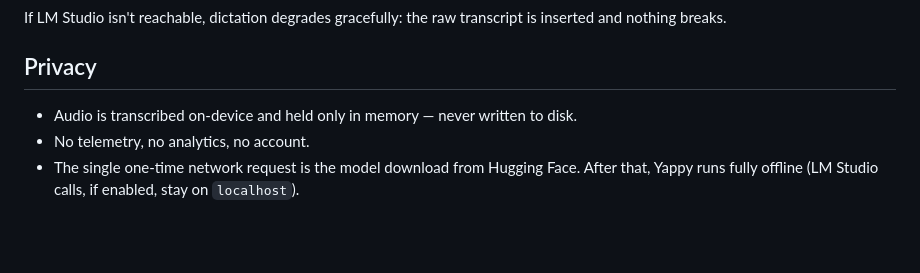
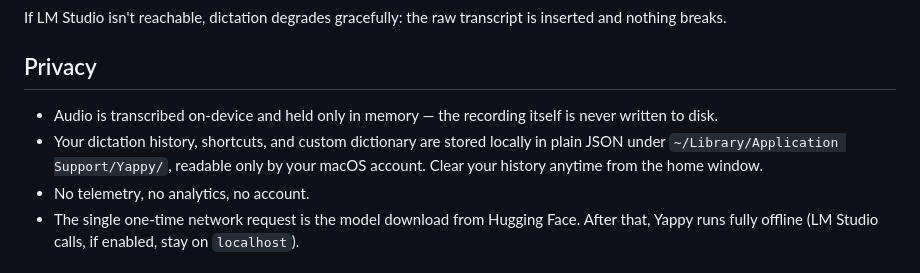
Before and after one commit to superluis0/Yappy, a Markdown page: README.md, the part around the change. Drawn GitHub-style; blank space fills up the shorter version.

Commit message:
Document local storage of dictation history in README privacy notes

```diff
--- a/README.md
+++ b/README.md
@@ -97,7 +97,8 @@ If LM Studio isn't reachable, dictation degrades gracefully: the raw transcript
 
 ## Privacy
 
-- Audio is transcribed on-device and held only in memory — never written to disk.
+- Audio is transcribed on-device and held only in memory — the recording itself is never written to disk.
+- Your dictation history, shortcuts, and custom dictionary are stored locally in plain JSON under `~/Library/Application Support/Yappy/`, readable only by your macOS account. Clear your history anytime from the home window.
 - No telemetry, no analytics, no account.
 - The single one-time network request is the model download from Hugging Face. After that, Yappy runs fully offline (LM Studio calls, if enabled, stay on `localhost`).
 
```
